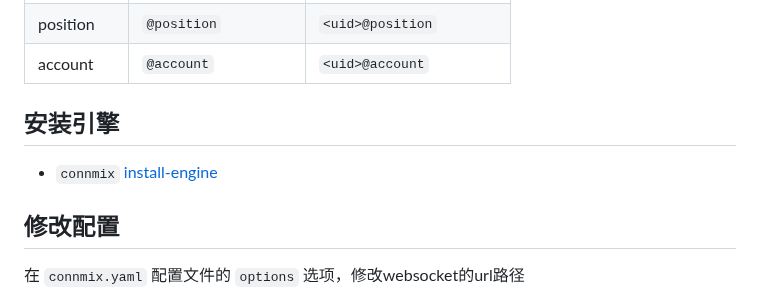
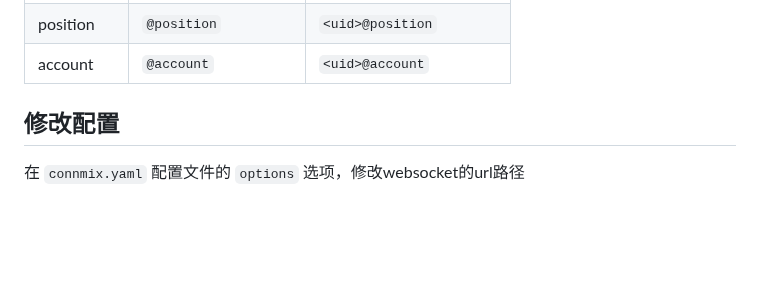
Before and after one commit to connmix/connmix-docs, a Markdown page: zh-cn/examples-exchange-stream.md, the part around the change. GitHub-like rendering; blank space fills up the shorter version.

```diff
--- a/zh-cn/examples-exchange-stream.md
+++ b/zh-cn/examples-exchange-stream.md
@@ -59,10 +59,6 @@
 | order      | `@order`             | `<uid>@order`        |
 | position   | `@position`          | `<uid>@position`     |
 | account    | `@account`           | `<uid>@account`      |
-
-## 安装引擎
-
-- `connmix` [install-engine](zh-cn/install-engine)
 
 ## 修改配置
 
```
Also changed, not shown: zh-cn/examples-barrage-videos.md (+0 -4 lines), zh-cn/examples-message-center.md (+0 -4 lines).
